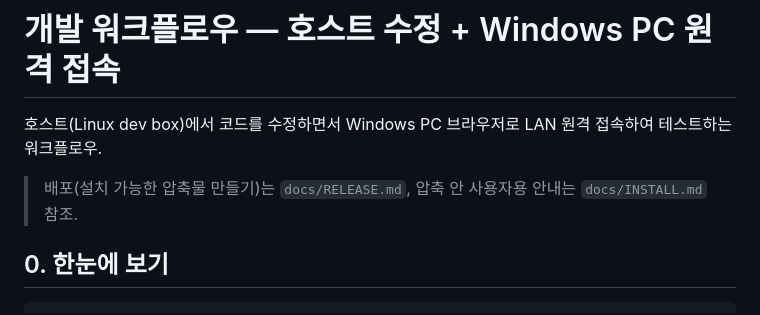
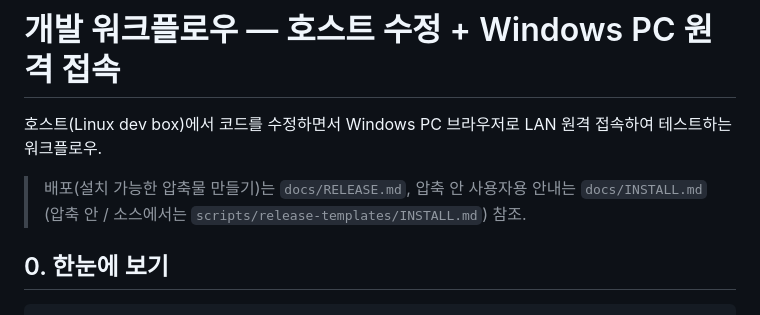
Before and after one commit to jhw7500/pcap-analyzer, a Markdown page: docs/DEV.md, the part around the change. Rendered like a GitHub page.

```diff
--- a/docs/DEV.md
+++ b/docs/DEV.md
@@ -2,7 +2,7 @@
 
 호스트(Linux dev box)에서 코드를 수정하면서 Windows PC 브라우저로 LAN 원격 접속하여 테스트하는 워크플로우.
 
-> 배포(설치 가능한 압축물 만들기)는 `docs/RELEASE.md`, 압축 안 사용자용 안내는 `docs/INSTALL.md` 참조.
+> 배포(설치 가능한 압축물 만들기)는 `docs/RELEASE.md`, 압축 안 사용자용 안내는 `docs/INSTALL.md` (압축 안 / 소스에서는 `scripts/release-templates/INSTALL.md`) 참조.
 
 ## 0. 한눈에 보기
 
```
Also changed, not shown: docs/RELEASE.md (+1 -1 lines).
